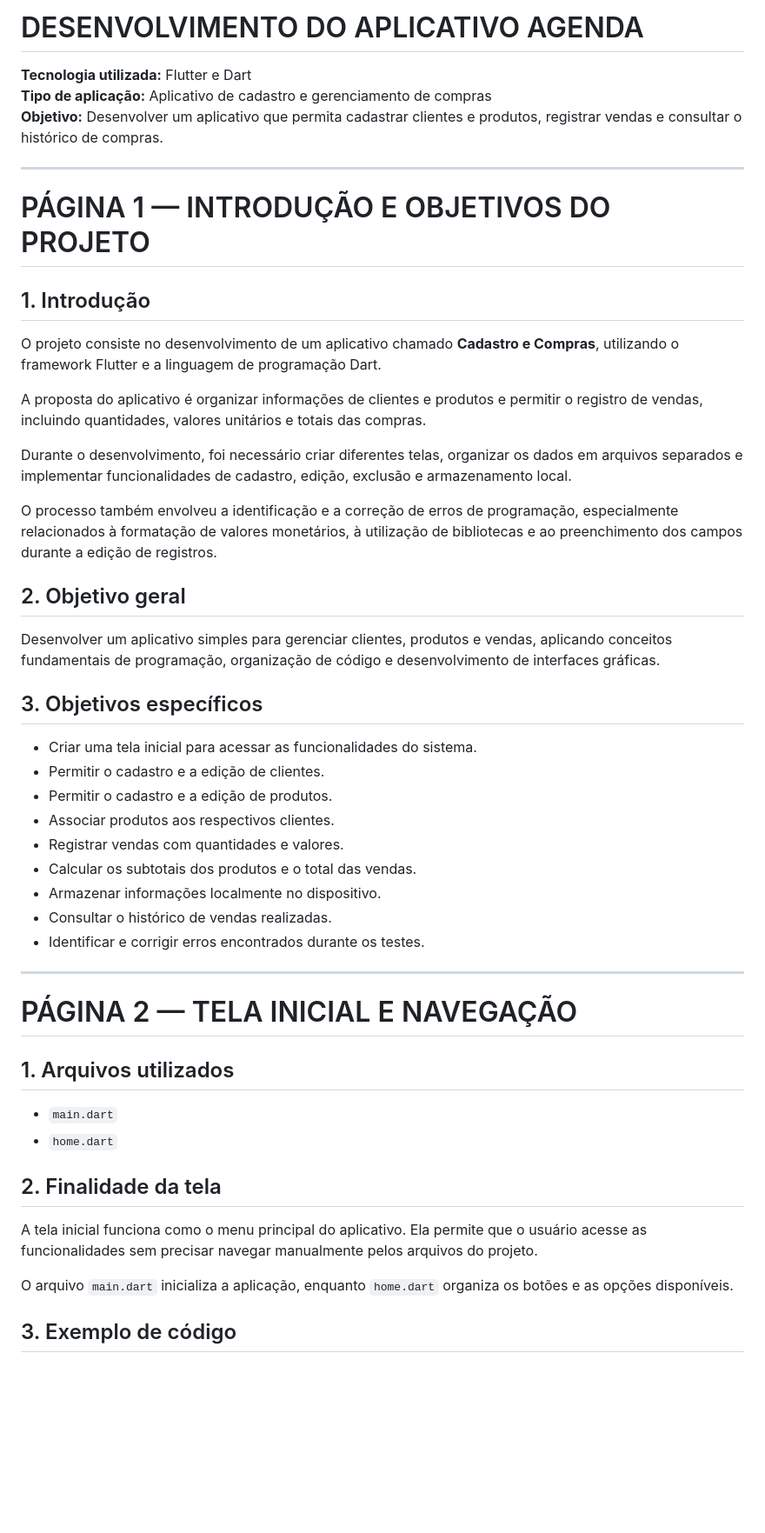
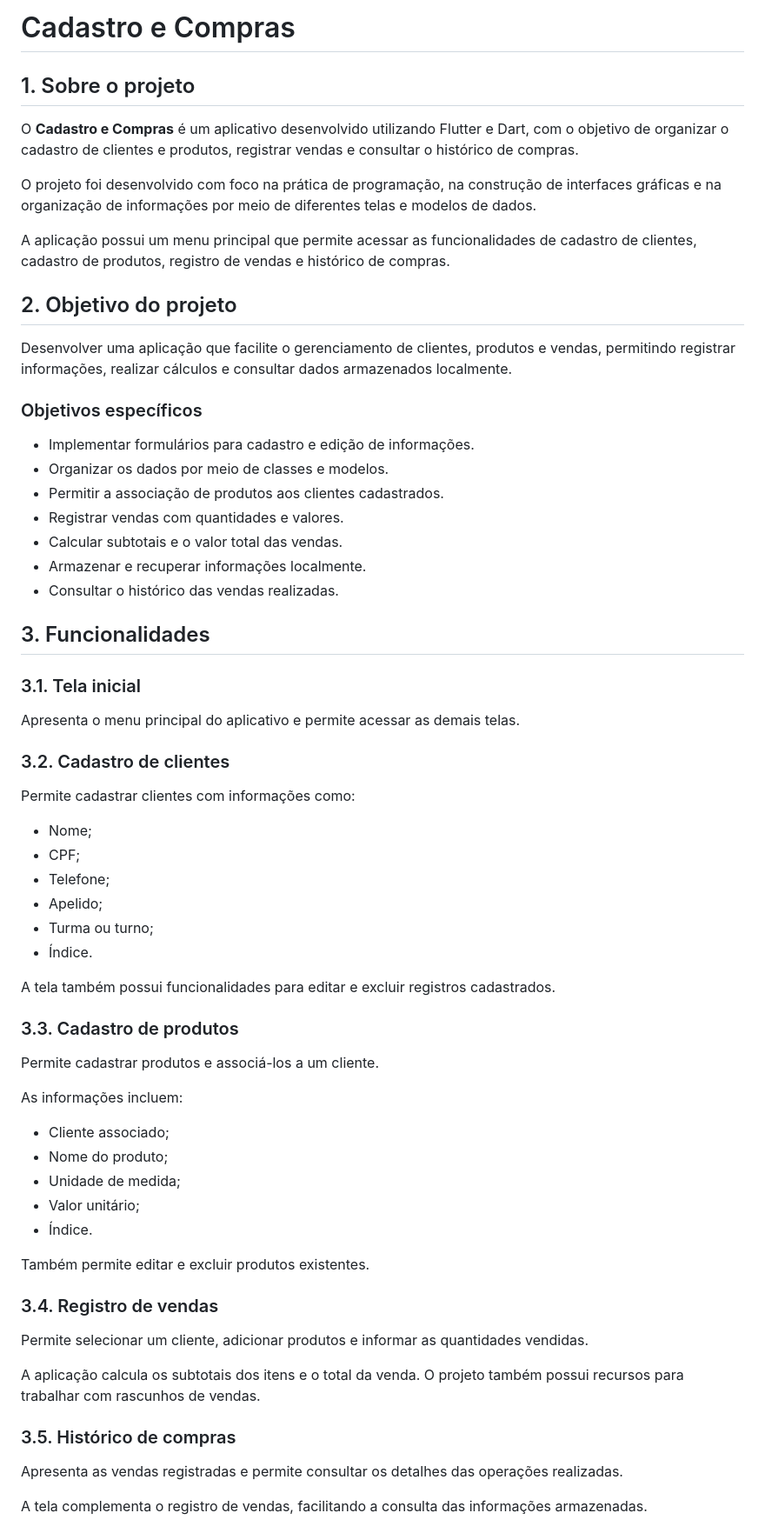
Before and after one commit to FernandoJose19/Agenda, a Markdown page: README.md, the part around one of its changes. Shown at 87% size. Rendered like a GitHub page; blank space fills up the shorter version.

```diff
--- a/README.md
+++ b/README.md
@@ -1,52 +1,69 @@
-# DESENVOLVIMENTO DO APLICATIVO AGENDA
+# Cadastro e Compras
 
-**Tecnologia utilizada:** Flutter e Dart
-**Tipo de aplicação:** Aplicativo de cadastro e gerenciamento de compras
-**Objetivo:** Desenvolver um aplicativo que permita cadastrar clientes e produtos, registrar vendas e consultar o histórico de compras.
+## 1. Sobre o projeto
 
----
+O **Cadastro e Compras** é um aplicativo desenvolvido utilizando Flutter e Dart, com o objetivo de organizar o cadastro de clientes e produtos, registrar vendas e consultar o histórico de compras.
 
-# PÁGINA 1 — INTRODUÇÃO E OBJETIVOS DO PROJETO
+O projeto foi desenvolvido com foco na prática de programação, na construção de interfaces gráficas e na organização de informações por meio de diferentes telas e modelos de dados.
 
-## 1. Introdução
+A aplicação possui um menu principal que permite acessar as funcionalidades de cadastro de clientes, cadastro de produtos, registro de vendas e histórico de compras.
 
-O projeto consiste no desenvolvimento de um aplicativo chamado **Cadastro e Compras**, utilizando o framework Flutter e a linguagem de programação Dart.
+## 2. Objetivo do projeto
 
-A proposta do aplicativo é organizar informações de clientes e produtos e permitir o registro de vendas, incluindo quantidades, valores unitários e totais das compras.
+Desenvolver uma aplicação que facilite o gerenciamento de clientes, produtos e vendas, permitindo registrar informações, realizar cálculos e consultar dados armazenados localmente.
 
-Durante o desenvolvimento, foi necessário criar diferentes telas, organizar os dados em arquivos separados e implementar funcionalidades de cadastro, edição, exclusão e armazenamento local.
+### Objetivos específicos
 
-O processo também envolveu a identificação e a correção de erros de programação, especialmente relacionados à formatação de valores monetários, à utilização de bibliotecas e ao preenchimento dos campos durante a edição de registros.
+- Implementar formulários para cadastro e edição de informações.
+- Organizar os dados por meio de classes e modelos.
+- Permitir a associação de produtos aos clientes cadastrados.
+- Registrar vendas com quantidades e valores.
+- Calcular subtotais e o valor total das vendas.
+- Armazenar e recuperar informações localmente.
+- Consultar o histórico das vendas realizadas.
 
-## 2. Objetivo geral
+## 3. Funcionalidades
 
-Desenvolver um aplicativo simples para gerenciar clientes, produtos e vendas, aplicando conceitos fundamentais de programação, organização de código e desenvolvimento de interfaces gráficas.
+### 3.1. Tela inicial
 
-## 3. Objetivos específicos
+Apresenta o menu principal do aplicativo e permite acessar as demais telas.
 
-- Criar uma tela inicial para acessar as funcionalidades do sistema.
-- Permitir o cadastro e a edição de clientes.
-- Permitir o cadastro e a edição de produtos.
-- Associar produtos aos respectivos clientes.
-- Registrar vendas com quantidades e valores.
-- Calcular os subtotais dos produtos e o total das vendas.
-- Armazenar informações localmente no dispositivo.
-- Consultar o histórico de vendas realizadas.
-- Identificar e corrigir erros encontrados durante os testes.
+### 3.2. Cadastro de clientes
 
----
+Permite cadastrar clientes com informações como:
 
-# PÁGINA 2 — TELA INICIAL E NAVEGAÇÃO
+- Nome;
+- CPF;
+- Telefone;
+- Apelido;
+- Turma ou turno;
+- Índice.
 
-## 1. Arquivos utilizados
+A tela também possui funcionalidades para editar e excluir registros cadastrados.
 
-- `main.dart`
-- `home.dart`
+### 3.3. Cadastro de produtos
 
-## 2. Finalidade da tela
+Permite cadastrar produtos e associá-los a um cliente.
 
-A tela inicial funciona como o menu principal do aplicativo. Ela permite que o usuário acesse as funcionalidades sem precisar navegar manualmente pelos arquivos do projeto.
+As informações incluem:
 
-O arquivo `main.dart` inicializa a aplicação, enquanto `home.dart` organiza os botões e as opções disponíveis.
+- Cliente associado;
+- Nome do produto;
+- Unidade de medida;
+- Valor unitário;
+- Índice.
 
-## 3. Exemplo de código
+Também permite editar e excluir produtos existentes.
+
+### 3.4. Registro de vendas
+
+Permite selecionar um cliente, adicionar produtos e informar as quantidades vendidas.
+
+A aplicação calcula os subtotais dos itens e o total da venda. O projeto também possui recursos para trabalhar com rascunhos de vendas.
+
+### 3.5. Histórico de compras
+
+Apresenta as vendas registradas e permite consultar os detalhes das operações realizadas.
+
+A tela complementa o registro de vendas, facilitando a consulta das informações armazenadas.
+
```
Also changed, not shown: other parts of README.md (+127 -280 lines).
